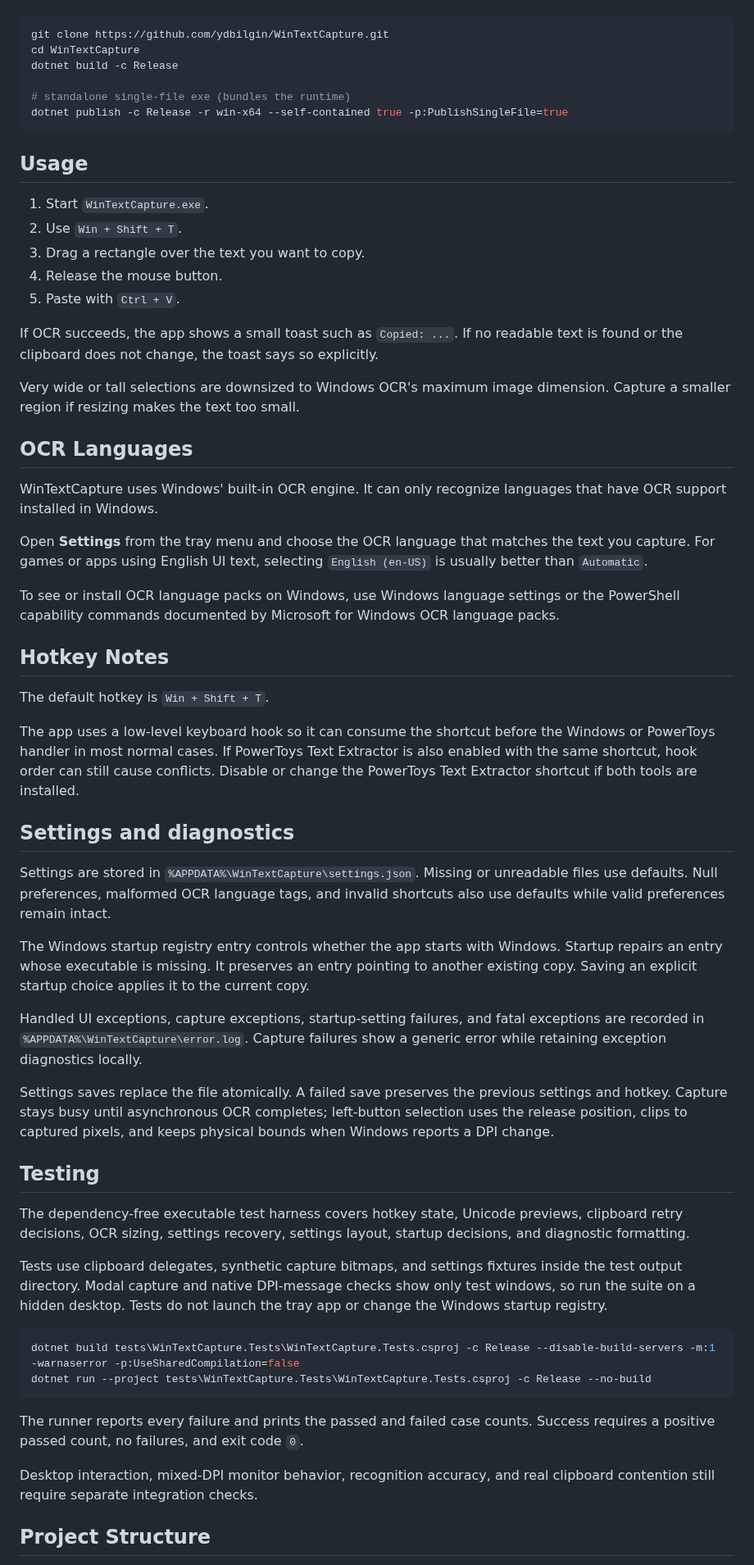
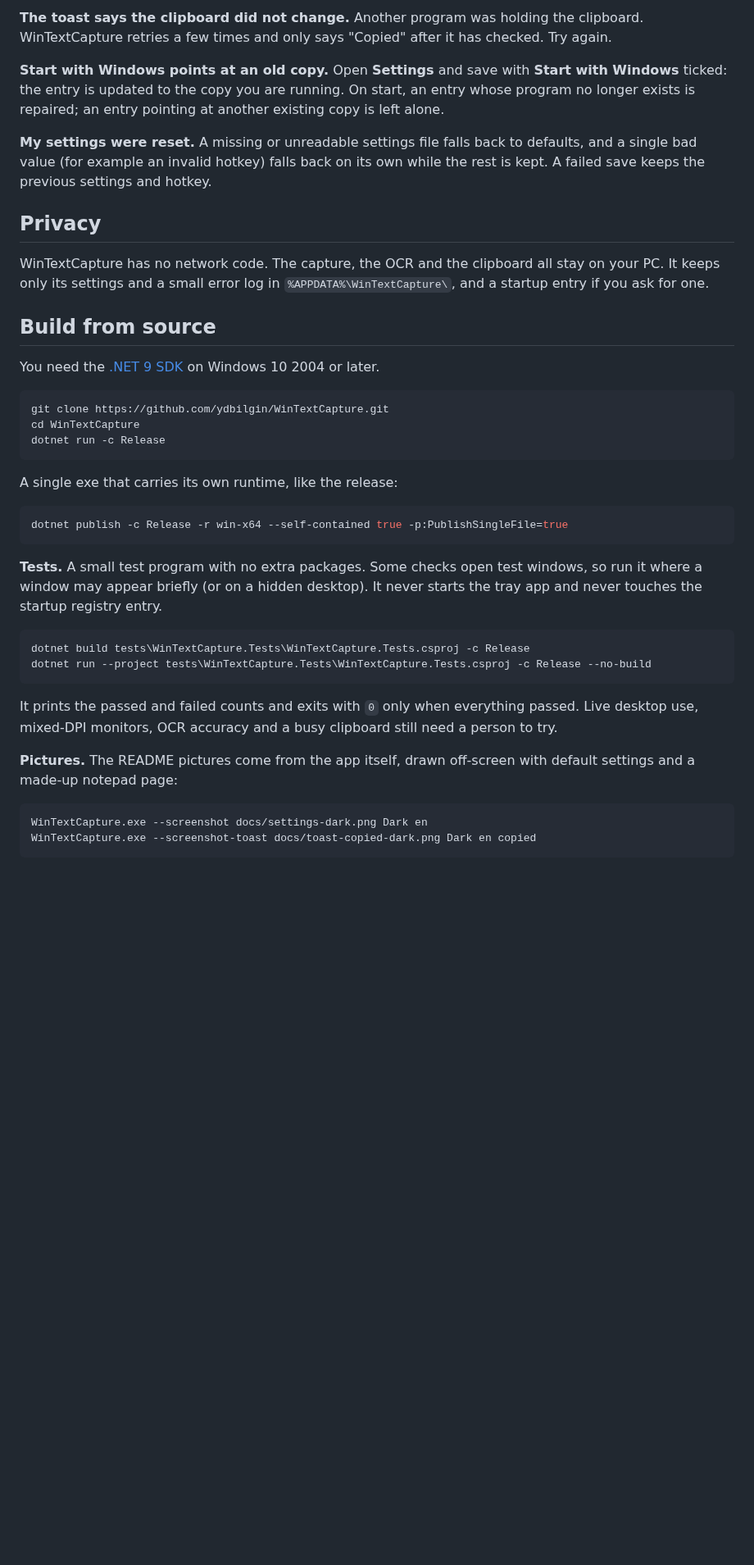
Before and after one commit to ydbilgin/WinTextCapture, a Markdown page: README.md, the part around one of its changes. Shown at 82% size. Rendered like a GitHub page; blank space fills up the shorter version.

````diff
--- a/README.md
+++ b/README.md
@@ -48,63 +125,54 @@ You'll need the **.NET 9 SDK** on Windows 10 version 2004 (build 19041) or later
+**The toast says the clipboard did not change.**
+Another program was holding the clipboard. WinTextCapture retries a few times and only says "Copied" after it
+has checked. Try again.
+
+**Start with Windows points at an old copy.**
+Open **Settings** and save with **Start with Windows** ticked: the entry is updated to the copy you are running.
+On start, an entry whose program no longer exists is repaired; an entry pointing at another existing copy is
+left alone.
+
+**My settings were reset.**
+A missing or unreadable settings file falls back to defaults, and a single bad value (for example an invalid
+hotkey) falls back on its own while the rest is kept. A failed save keeps the previous settings and hotkey.
+
+## Privacy
+
+WinTextCapture has no network code. The capture, the OCR and the clipboard all stay on your PC. It keeps only
+its settings and a small error log in `%APPDATA%\WinTextCapture\`, and a startup entry if you ask for one.
+
+## Build from source
+
+You need the [.NET 9 SDK](https://dotnet.microsoft.com/download/dotnet/9.0) on Windows 10 2004 or later.
 
 ```powershell
 git clone https://github.com/ydbilgin/WinTextCapture.git
 cd WinTextCapture
-dotnet build -c Release
+dotnet run -c Release
+```
 
-# standalone single-file exe (bundles the runtime)
+A single exe that carries its own runtime, like the release:
+
+```powershell
 dotnet publish -c Release -r win-x64 --self-contained true -p:PublishSingleFile=true
 ```
 
-## Usage
-
-1. Start `WinTextCapture.exe`.
-2. Use `Win + Shift + T`.
-3. Drag a rectangle over the text you want to copy.
-4. Release the mouse button.
-5. Paste with `Ctrl + V`.
-
-If OCR succeeds, the app shows a small toast such as `Copied: ...`. If no readable text is found or the clipboard does not change, the toast says so explicitly.
-
-Very wide or tall selections are downsized to Windows OCR's maximum image dimension. Capture a smaller region if resizing makes the text too small.
-
-## OCR Languages
-
-WinTextCapture uses Windows' built-in OCR engine. It can only recognize languages that have OCR support installed in Windows.
-
-Open **Settings** from the tray menu and choose the OCR language that matches the text you capture. For games or apps using English UI text, selecting `English (en-US)` is usually better than `Automatic`.
-
-To see or install OCR language packs on Windows, use Windows language settings or the PowerShell capability commands documented by Microsoft for Windows OCR language packs.
-
-## Hotkey Notes
-
-The default hotkey is `Win + Shift + T`.
-
-The app uses a low-level keyboard hook so it can consume the shortcut before the Windows or PowerToys handler in most normal cases. If PowerToys Text Extractor is also enabled with the same shortcut, hook order can still cause conflicts. Disable or change the PowerToys Text Extractor shortcut if both tools are installed.
-
-## Settings and diagnostics
-
-Settings are stored in `%APPDATA%\WinTextCapture\settings.json`. Missing or unreadable files use defaults. Null preferences, malformed OCR language tags, and invalid shortcuts also use defaults while valid preferences remain intact.
-
-The Windows startup registry entry controls whether the app starts with Windows. Startup repairs an entry whose executable is missing. It preserves an entry pointing to another existing copy. Saving an explicit startup choice applies it to the current copy.
-
-Handled UI exceptions, capture exceptions, startup-setting failures, and fatal exceptions are recorded in `%APPDATA%\WinTextCapture\error.log`. Capture failures show a generic error while retaining exception diagnostics locally.
-
-Settings saves replace the file atomically. A failed save preserves the previous settings and hotkey. Capture stays busy until asynchronous OCR completes; left-button selection uses the release position, clips to captured pixels, and keeps physical bounds when Windows reports a DPI change.
-
-## Testing
-
-The dependency-free executable test harness covers hotkey state, Unicode previews, clipboard retry decisions, OCR sizing, settings recovery, settings layout, startup decisions, and diagnostic formatting.
-
-Tests use clipboard delegates, synthetic capture bitmaps, and settings fixtures inside the test output directory. Modal capture and native DPI-message checks show only test windows, so run the suite on a hidden desktop. Tests do not launch the tray app or change the Windows startup registry.
+**Tests.** A small test program with no extra packages. Some checks open test windows, so run it where a
+window may appear briefly (or on a hidden desktop). It never starts the tray app and never touches the startup
+registry entry.
 
 ```powershell
-dotnet build tests\WinTextCapture.Tests\WinTextCapture.Tests.csproj -c Release --disable-build-servers -m:1 -warnaserror -p:UseSharedCompilation=false
+dotnet build tests\WinTextCapture.Tests\WinTextCapture.Tests.csproj -c Release
 dotnet run --project tests\WinTextCapture.Tests\WinTextCapture.Tests.csproj -c Release --no-build
 ```
 
-The runner reports every failure and prints the passed and failed case counts. Success requires a positive passed count, no failures, and exit code `0`.
+It prints the passed and failed counts and exits with `0` only when everything passed. Live desktop use,
+mixed-DPI monitors, OCR accuracy and a busy clipboard still need a person to try.
 
-Desktop interaction, mixed-DPI monitor behavior, recognition accuracy, and real clipboard contention still require separate integration checks.
+**Pictures.** The README pictures come from the app itself, drawn off-screen with default settings and a
+made-up notepad page:
 
-## Project Structure
+```powershell
+WinTextCapture.exe --screenshot docs/settings-dark.png Dark en
+WinTextCapture.exe --screenshot-toast docs/toast-copied-dark.png Dark en copied
+```
 
````
Also changed, not shown: other parts of README.md (+119 -37 lines), docs/demo/README-demo.md (added, +42 -0 lines), docs/demo.gif (added), docs/selection-dark.png (added), docs/settings-dark.png, docs/settings.png, docs/toast-copied-dark.png (added), docs/toast-copied-light.png (added), 3 other files.
